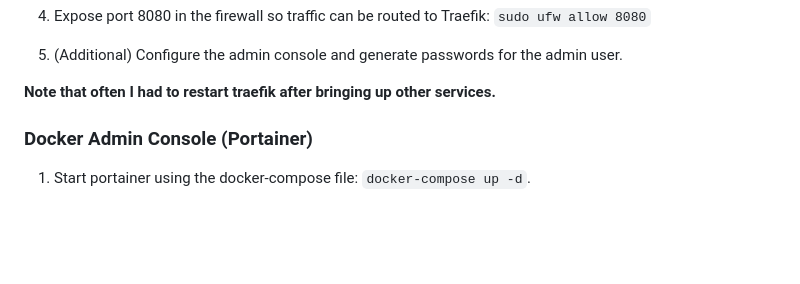
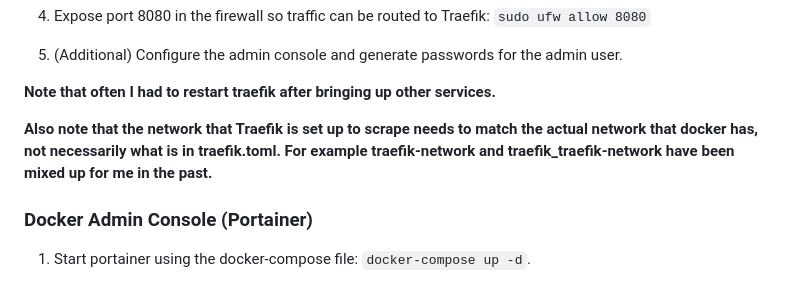
Before and after one commit to runyanjake/olomana, a Markdown page: README.md, the part around the change. Rendered like a GitHub page; blank space fills up the shorter version.

```diff
--- a/README.md
+++ b/README.md
@@ -88,6 +88,8 @@ Traefik is the networking stack that I'm using for Olomana. The goal here is to
 5. (Additional) Configure the admin console and generate passwords for the admin user.
 
 **Note that often I had to restart traefik after bringing up other services.**
+
+**Also note that the network that Traefik is set up to scrape needs to match the actual network that docker has, not necessarily what is in traefik.toml. For example traefik-network and traefik_traefik-network have been mixed up for me in the past.**
 
 ### Docker Admin Console (Portainer)
 
```
